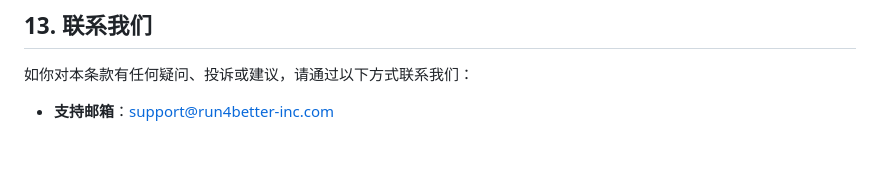
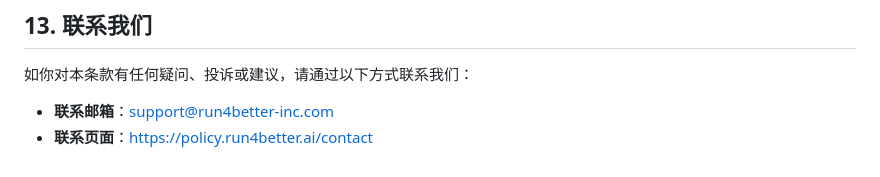
Before and after one commit to Run4Better/privacy-policy, a Markdown page: terms/index.md, the part around the change. Rendered like a GitHub page.

Commit message:
Update contact information in terms document

```diff
--- a/terms/index.md
+++ b/terms/index.md
@@ -134,4 +134,5 @@ permalink: /terms/
 
 如你对本条款有任何疑问、投诉或建议，请通过以下方式联系我们：
 
-- **支持邮箱**：support@run4better-inc.com
+- **联系邮箱**：support@run4better-inc.com
+- **联系页面**：https://policy.run4better.ai/contact
```
